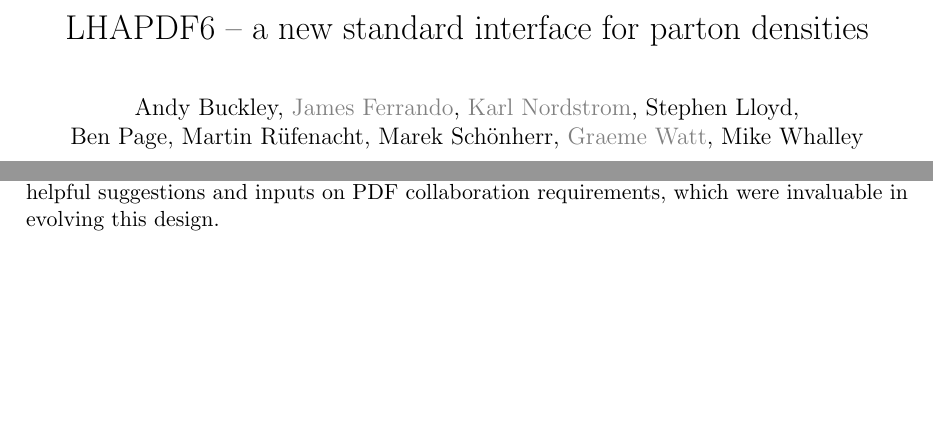
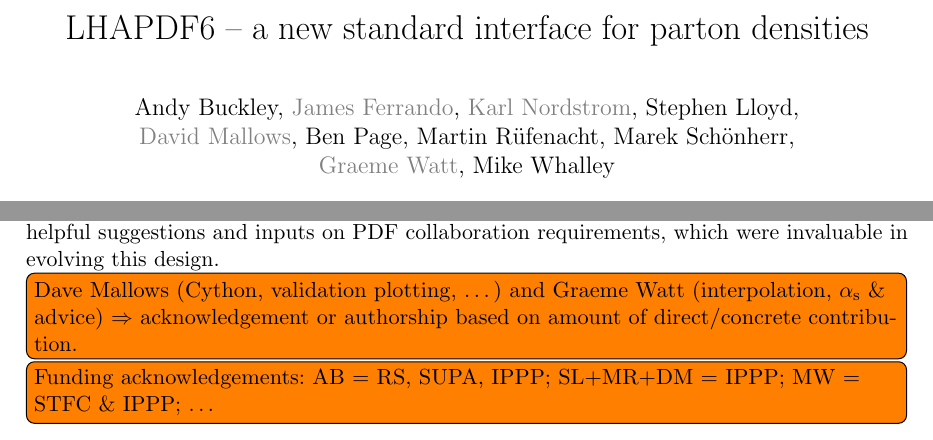
Before and after one commit to hep-mirrors/lhapdf, a LaTeX book (doc/manual/lhapdf6-manual.tex): two parts of pages 1 and 21 of 21, joined at a grey line, cut so that both start at the same text, the shorter picture padded with empty space. Compiled offline with pdfLaTeX.

Commit message:
Adding acknowledgements and authorship decision TODOs
--HG--
branch : lhapdfv6

```diff
--- a/doc/manual/lhapdf6-manual.tex
+++ b/doc/manual/lhapdf6-manual.tex
@@ -3,7 +3,7 @@
 
 \title {LHAPDF6 -- a new standard interface for parton densities}
 \author{Andy~Buckley, \grey{James~Ferrando}, \grey{Karl~Nordstrom},
-  Stephen~Lloyd,\\ Ben~Page, Martin~R\"ufenacht, Marek~Sch\"onherr,
+  Stephen~Lloyd,\\ \grey{David~Mallows}, Ben~Page, Martin~R\"ufenacht, Marek~Sch\"onherr,\\
   \grey{Graeme~Watt}, Mike~Whalley}
 
 
@@ -73,4 +73,11 @@
 $\langle$NNPDF student$\rangle$ for helpful suggestions and inputs on PDF
 collaboration requirements, which were invaluable in evolving this design.
 
+\todo[inline]{Dave~Mallows (Cython, validation plotting, \dots) and Graeme~Watt
+  (interpolation, \alphaS \& advice) \To acknowledgement or authorship based on
+  amount of direct/concrete contribution.}
+
+\todo[inline]{Funding acknowledgements: AB = RS, SUPA, IPPP; SL+MR+DM = IPPP; MW
+  = STFC \& IPPP; \dots}
+
 \end{document}
```
Also changed, not shown: doc/manual/Makefile.
